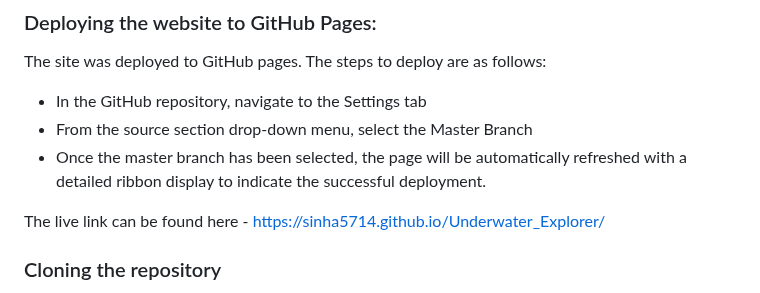
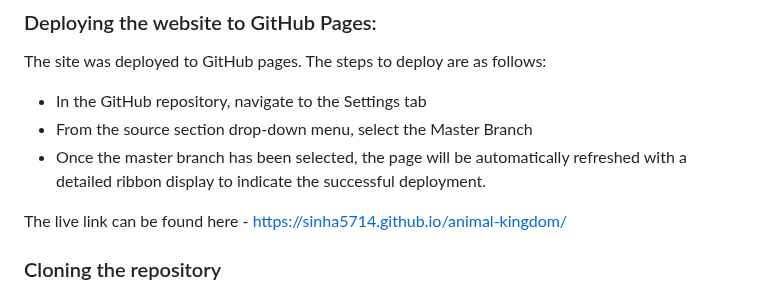
Before and after one commit to Sinha5714/animal-kingdom, a Markdown page: README.md, the part around one of its changes. GitHub-like rendering.

Commit message:
Add link of website in readme file

```diff
--- a/README.md
+++ b/README.md
@@ -188,7 +188,7 @@ The site was deployed to GitHub pages. The steps to deploy are as follows:
 - From the source section drop-down menu, select the Master Branch
 - Once the master branch has been selected, the page will be automatically refreshed with a detailed ribbon display to indicate the successful deployment.
 
-The live link can be found here - https://sinha5714.github.io/Underwater_Explorer/
+The live link can be found here - https://sinha5714.github.io/animal-kingdom/
 
 ### Cloning the repository
 1. Visit the GitHub page of the website’s repository
```
Also changed, not shown: other parts of README.md (+1 -1 lines).
